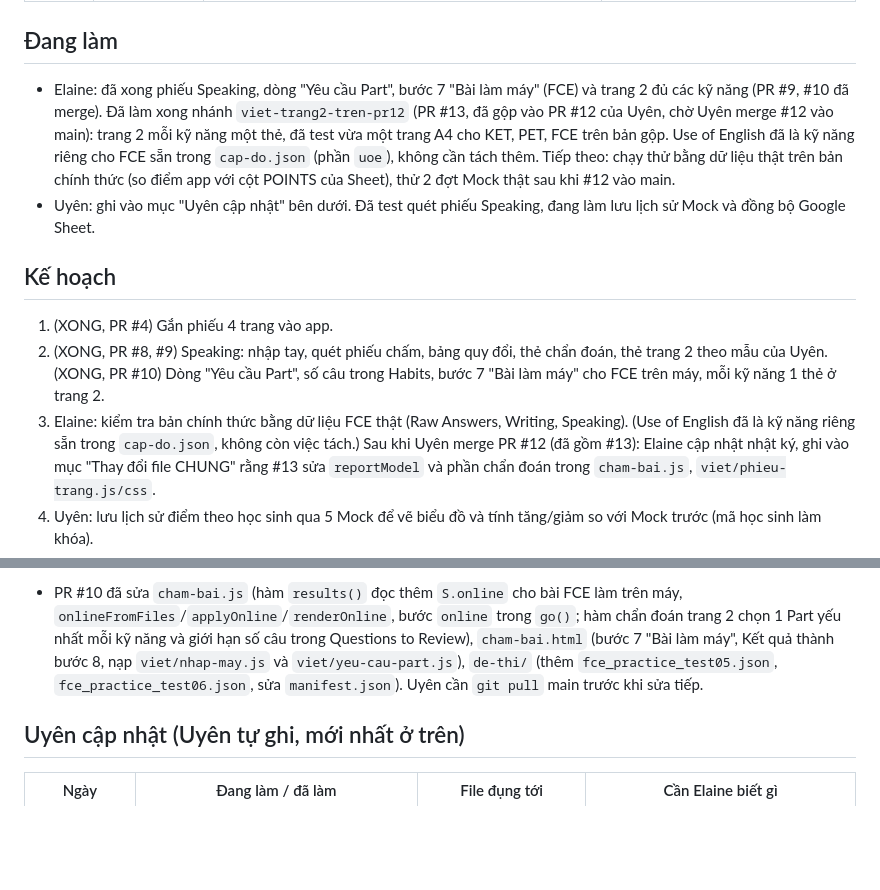
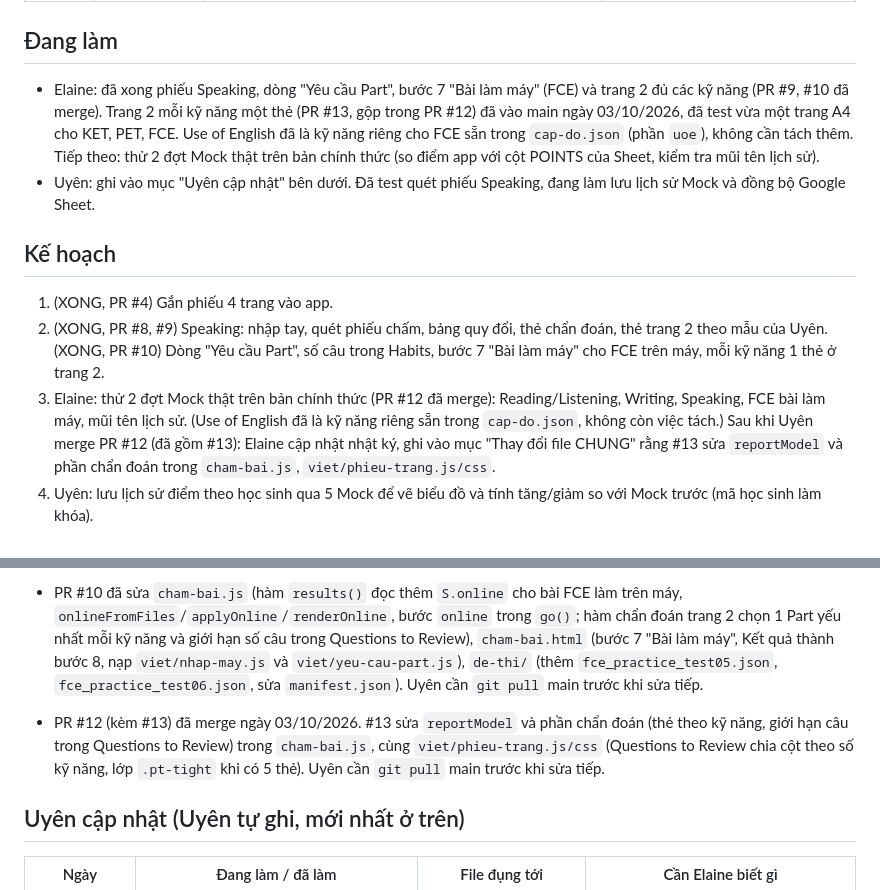
Before and after one commit to eudialjangac2-netizen/PET-scoring-system, a Markdown page: NHAT-KY-DU-AN.md, 2 parts joined by grey strips. GitHub-like rendering; blank space fills up the shorter version.

Commit message:
Nhat ky: PR #12 va #13 da merge
Co-Authored-By: Claude Sonnet 5.5 <noreply@anthropic.com>
Claude-Session: https://claude.ai/code/session_01EfPWLSFkcbjhLmkFtPzsL2

```diff
--- a/NHAT-KY-DU-AN.md
+++ b/NHAT-KY-DU-AN.md
@@ -30,7 +30,7 @@ Quy tắc: file nào thuộc người nào thì chỉ người đó sửa. Muố
 
 ## Đang làm
 
-- Elaine: đã xong phiếu Speaking, dòng "Yêu cầu Part", bước 7 "Bài làm máy" (FCE) và trang 2 đủ các kỹ năng (PR #9, #10 đã merge). Đã làm xong nhánh `viet-trang2-tren-pr12` (PR #13, đã gộp vào PR #12 của Uyên, chờ Uyên merge #12 vào main): trang 2 mỗi kỹ năng một thẻ, đã test vừa một trang A4 cho KET, PET, FCE trên bản gộp. Use of English đã là kỹ năng riêng cho FCE sẵn trong `cap-do.json` (phần `uoe`), không cần tách thêm. Tiếp theo: chạy thử bằng dữ liệu thật trên bản chính thức (so điểm app với cột POINTS của Sheet), thử 2 đợt Mock thật sau khi #12 vào main.
+- Elaine: đã xong phiếu Speaking, dòng "Yêu cầu Part", bước 7 "Bài làm máy" (FCE) và trang 2 đủ các kỹ năng (PR #9, #10 đã merge). Trang 2 mỗi kỹ năng một thẻ (PR #13, gộp trong PR #12) đã vào main ngày 03/10/2026, đã test vừa một trang A4 cho KET, PET, FCE. Use of English đã là kỹ năng riêng cho FCE sẵn trong `cap-do.json` (phần `uoe`), không cần tách thêm. Tiếp theo: thử 2 đợt Mock thật trên bản chính thức (so điểm app với cột POINTS của Sheet, kiểm tra mũi tên lịch sử).
 - Uyên: ghi vào mục "Uyên cập nhật" bên dưới. Đã test quét phiếu Speaking, đang làm lưu lịch sử Mock và đồng bộ Google Sheet.
 
 ## Kế hoạch
@@ -38,7 +38,7 @@ Quy tắc: file nào thuộc người nào thì chỉ người đó sửa. Muố
 1. (XONG, PR #4) Gắn phiếu 4 trang vào app.
 2. (XONG, PR #8, #9) Speaking: nhập tay, quét phiếu chấm, bảng quy đổi, thẻ chẩn đoán, thẻ trang 2 theo mẫu của Uyên.
    (XONG, PR #10) Dòng "Yêu cầu Part", số câu trong Habits, bước 7 "Bài làm máy" cho FCE trên máy, mỗi kỹ năng 1 thẻ ở trang 2.
-3. Elaine: kiểm tra bản chính thức bằng dữ liệu FCE thật (Raw Answers, Writing, Speaking). (Use of English đã là kỹ năng riêng sẵn trong `cap-do.json`, không còn việc tách.)
+3. Elaine: thử 2 đợt Mock thật trên bản chính thức (PR #12 đã merge): Reading/Listening, Writing, Speaking, FCE bài làm máy, mũi tên lịch sử. (Use of English đã là kỹ năng riêng sẵn trong `cap-do.json`, không còn việc tách.)
    Sau khi Uyên merge PR #12 (đã gồm #13): Elaine cập nhật nhật ký, ghi vào mục "Thay đổi file CHUNG" rằng #13 sửa `reportModel` và phần chẩn đoán trong `cham-bai.js`, `viet/phieu-trang.js/css`.
 4. Uyên: lưu lịch sử điểm theo học sinh qua 5 Mock để vẽ biểu đồ và tính tăng/giảm so với Mock trước (mã học sinh làm khóa).
 5. Uyên: đồng bộ Google Sheet có cột Writing và Speaking (Apps Script).
@@ -59,6 +59,8 @@ Quy tắc: file nào thuộc người nào thì chỉ người đó sửa. Muố
 
 - PR #10 đã sửa `cham-bai.js` (hàm `results()` đọc thêm `S.online` cho bài FCE làm trên máy, `onlineFromFiles`/`applyOnline`/`renderOnline`, bước `online` trong `go()`; hàm chẩn đoán trang 2 chọn 1 Part yếu nhất mỗi kỹ năng và giới hạn số câu trong Questions to Review), `cham-bai.html` (bước 7 "Bài làm máy", Kết quả thành bước 8, nạp `viet/nhap-may.js` và `viet/yeu-cau-part.js`), `de-thi/` (thêm `fce_practice_test05.json`, `fce_practice_test06.json`, sửa `manifest.json`). Uyên cần `git pull` main trước khi sửa tiếp.
 
+- PR #12 (kèm #13) đã merge ngày 03/10/2026. #13 sửa `reportModel` và phần chẩn đoán (thẻ theo kỹ năng, giới hạn câu trong Questions to Review) trong `cham-bai.js`, cùng `viet/phieu-trang.js/css` (Questions to Review chia cột theo số kỹ năng, lớp `.pt-tight` khi có 5 thẻ). Uyên cần `git pull` main trước khi sửa tiếp.
+
 ## Uyên cập nhật (Uyên tự ghi, mới nhất ở trên)
 
 | Ngày | Đang làm / đã làm | File đụng tới | Cần Elaine biết gì |
```
